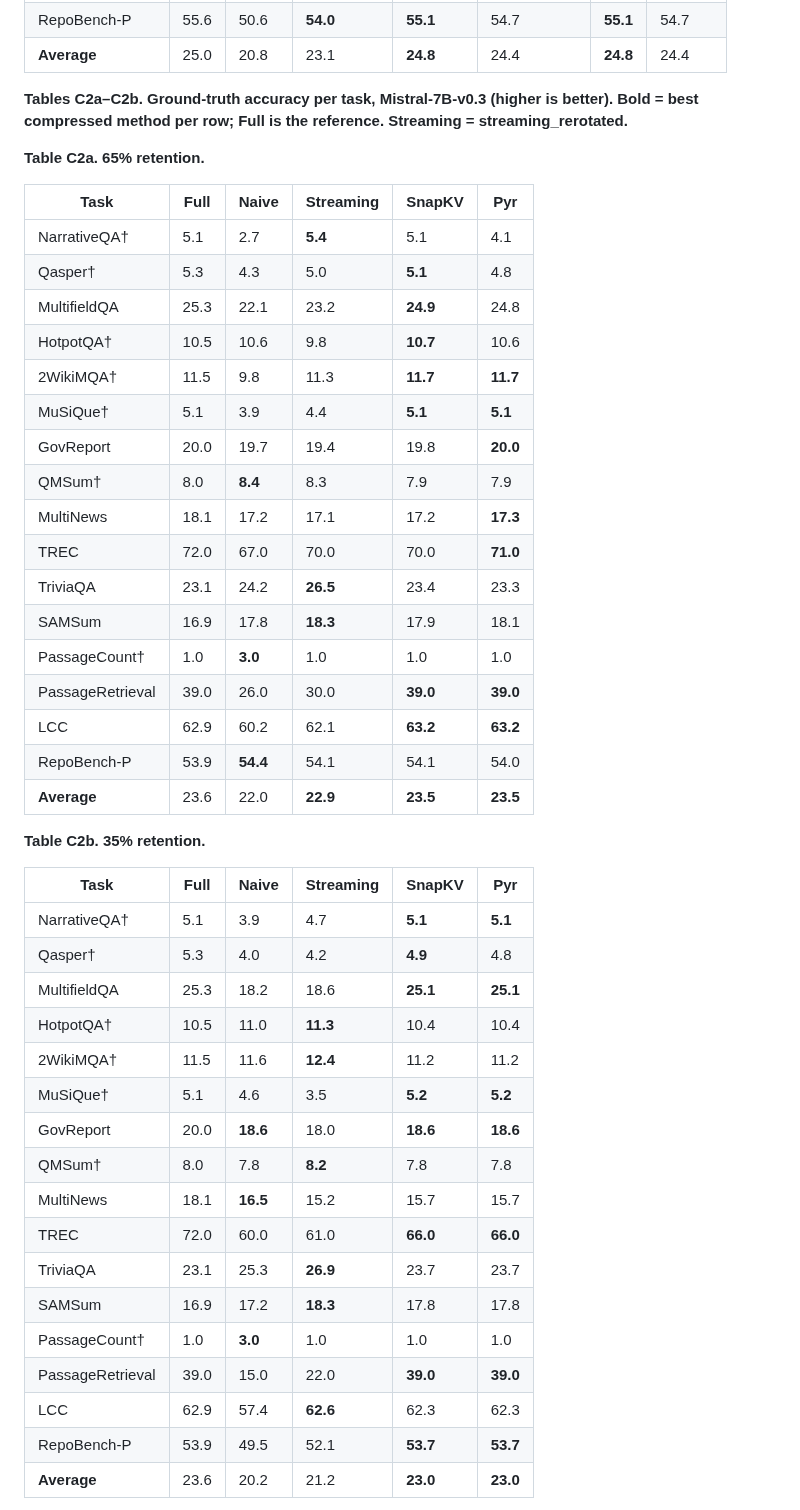
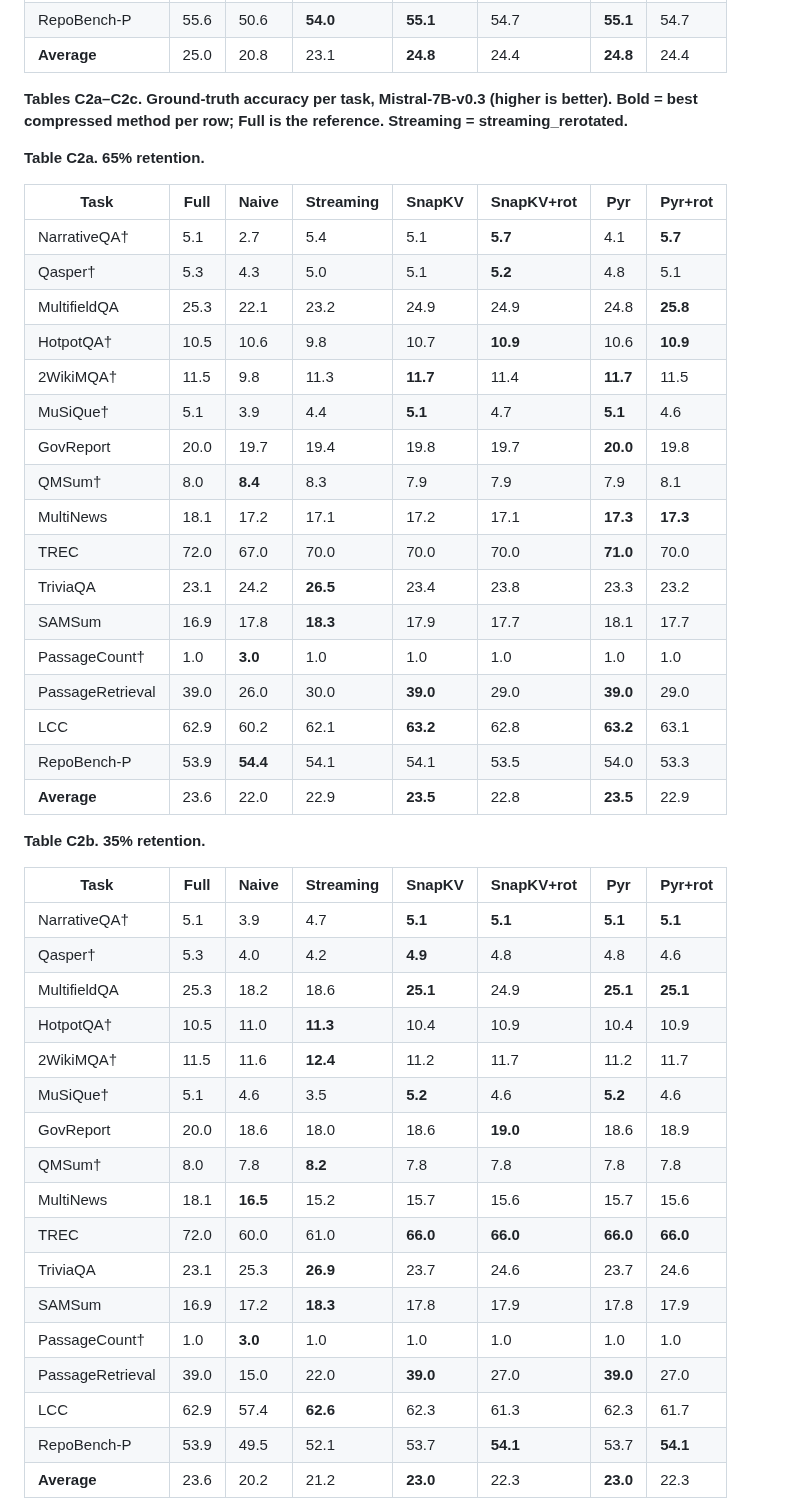
Before and after one commit to benzenecacheq/llmopt, a Markdown page: pprune/paper_kv_faithfulness.md, the part around one of its changes. Drawn GitHub-style.

```diff
--- a/pprune/paper_kv_faithfulness.md
+++ b/pprune/paper_kv_faithfulness.md
@@ -962,48 +985,49 @@ Zhang, Z., Sheng, Y., Zhou, T., Chen, T., Zheng, L., Cai, R., Song, Z., Tian, Y.
 | RepoBench-P      | 55.6 | 50.6     | **54.0**  | **55.1** | 54.7       | **55.1** | 54.7 |
 | **Average**      | 25.0 | 20.8     | 23.1      | **24.8** | 24.4       | **24.8** | 24.4 |
 
-**Tables C2a–C2b. Ground-truth accuracy per task, Mistral-7B-v0.3 (higher is better). Bold = best compressed method per row; Full is the reference. Streaming = streaming_rerotated.**
+**Tables C2a–C2c. Ground-truth accuracy per task, Mistral-7B-v0.3 (higher is better). Bold = best compressed method per row; Full is the reference. Streaming = streaming_rerotated.**
 
 **Table C2a. 65% retention.**
 
-| Task             | Full | Naive    | Streaming | SnapKV   | Pyr      |
-| ---------------- | ---- | -------- | --------- | -------- | -------- |
-| NarrativeQA†     | 5.1  | 2.7      | **5.4**   | 5.1      | 4.1      |
-| Qasper†          | 5.3  | 4.3      | 5.0       | **5.1**  | 4.8      |
-| MultifieldQA     | 25.3 | 22.1     | 23.2      | **24.9** | 24.8     |
-| HotpotQA†        | 10.5 | 10.6     | 9.8       | **10.7** | 10.6     |
-| 2WikiMQA†        | 11.5 | 9.8      | 11.3      | **11.7** | **11.7** |
-| MuSiQue†         | 5.1  | 3.9      | 4.4       | **5.1**  | **5.1**  |
-| GovReport        | 20.0 | 19.7     | 19.4      | 19.8     | **20.0** |
-| QMSum†           | 8.0  | **8.4**  | 8.3       | 7.9      | 7.9      |
-| MultiNews        | 18.1 | 17.2     | 17.1      | 17.2     | **17.3** |
-| TREC             | 72.0 | 67.0     | 70.0      | 70.0     | **71.0** |
-| TriviaQA         | 23.1 | 24.2     | **26.5**  | 23.4     | 23.3     |
-| SAMSum           | 16.9 | 17.8     | **18.3**  | 17.9     | 18.1     |
-| PassageCount†    | 1.0  | **3.0**  | 1.0       | 1.0      | 1.0      |
-| PassageRetrieval | 39.0 | 26.0     | 30.0      | **39.0** | **39.0** |
-| LCC              | 62.9 | 60.2     | 62.1      | **63.2** | **63.2** |
-| RepoBench-P      | 53.9 | **54.4** | 54.1      | 54.1     | 54.0     |
-| **Average**      | 23.6 | 22.0     | **22.9**  | **23.5** | **23.5** |
+| Task             | Full | Naive    | Streaming | SnapKV   | SnapKV+rot | Pyr      | Pyr+rot  |
+| ---------------- | ---- | -------- | --------- | -------- | ---------- | -------- | -------- |
+| NarrativeQA†     | 5.1  | 2.7      | 5.4       | 5.1      | **5.7**    | 4.1      | **5.7**  |
+| Qasper†          | 5.3  | 4.3      | 5.0       | 5.1      | **5.2**    | 4.8      | 5.1      |
+| MultifieldQA     | 25.3 | 22.1     | 23.2      | 24.9     | 24.9       | 24.8     | **25.8** |
+| HotpotQA†        | 10.5 | 10.6     | 9.8       | 10.7     | **10.9**   | 10.6     | **10.9** |
+| 2WikiMQA†        | 11.5 | 9.8      | 11.3      | **11.7** | 11.4       | **11.7** | 11.5     |
+| MuSiQue†         | 5.1  | 3.9      | 4.4       | **5.1**  | 4.7        | **5.1**  | 4.6      |
+| GovReport        | 20.0 | 19.7     | 19.4      | 19.8     | 19.7       | **20.0** | 19.8     |
+| QMSum†           | 8.0  | **8.4**  | 8.3       | 7.9      | 7.9        | 7.9      | 8.1      |
+| MultiNews        | 18.1 | 17.2     | 17.1      | 17.2     | 17.1       | **17.3** | **17.3** |
+| TREC             | 72.0 | 67.0     | 70.0      | 70.0     | 70.0       | **71.0** | 70.0     |
+| TriviaQA         | 23.1 | 24.2     | **26.5**  | 23.4     | 23.8       | 23.3     | 23.2     |
+| SAMSum           | 16.9 | 17.8     | **18.3**  | 17.9     | 17.7       | 18.1     | 17.7     |
+| PassageCount†    | 1.0  | **3.0**  | 1.0       | 1.0      | 1.0        | 1.0      | 1.0      |
+| PassageRetrieval | 39.0 | 26.0     | 30.0      | **39.0** | 29.0       | **39.0** | 29.0     |
+| LCC              | 62.9 | 60.2     | 62.1      | **63.2** | 62.8       | **63.2** | 63.1     |
+| RepoBench-P      | 53.9 | **54.4** | 54.1      | 54.1     | 53.5       | 54.0     | 53.3     |
+| **Average**      | 23.6 | 22.0     | 22.9      | **23.5** | 22.8       | **23.5** | 22.9     |
 
 **Table C2b. 35% retention.**
 
-| Task             | Full | Naive    | Streaming | SnapKV   | Pyr      |
-| ---------------- | ---- | -------- | --------- | -------- | -------- |
-| NarrativeQA†     | 5.1  | 3.9      | 4.7       | **5.1**  | **5.1**  |
-| Qasper†          | 5.3  | 4.0      | 4.2       | **4.9**  | 4.8      |
-| MultifieldQA     | 25.3 | 18.2     | 18.6      | **25.1** | **25.1** |
-| HotpotQA†        | 10.5 | 11.0     | **11.3**  | 10.4     | 10.4     |
-| 2WikiMQA†        | 11.5 | 11.6     | **12.4**  | 11.2     | 11.2     |
-| MuSiQue†         | 5.1  | 4.6      | 3.5       | **5.2**  | **5.2**  |
-| GovReport        | 20.0 | **18.6** | 18.0      | **18.6** | **18.6** |
-| QMSum†           | 8.0  | 7.8      | **8.2**   | 7.8      | 7.8      |
-| MultiNews        | 18.1 | **16.5** | 15.2      | 15.7     | 15.7     |
-| TREC             | 72.0 | 60.0     | 61.0      | **66.0** | **66.0** |
-| TriviaQA         | 23.1 | 25.3     | **26.9**  | 23.7     | 23.7     |
-| SAMSum           | 16.9 | 17.2     | **18.3**  | 17.8     | 17.8     |
-| PassageCount†    | 1.0  | **3.0**  | 1.0       | 1.0      | 1.0      |
-| PassageRetrieval | 39.0 | 15.0     | 22.0      | **39.0** | **39.0** |
-| LCC              | 62.9 | 57.4     | **62.6**  | 62.3     | 62.3     |
-| RepoBench-P      | 53.9 | 49.5     | 52.1      | **53.7** | **53.7** |
-| **Average**      | 23.6 | 20.2     | 21.2      | **23.0** | **23.0** |
+| Task             | Full | Naive    | Streaming | SnapKV   | SnapKV+rot | Pyr      | Pyr+rot  |
+| ---------------- | ---- | -------- | --------- | -------- | ---------- | -------- | -------- |
+| NarrativeQA†     | 5.1  | 3.9      | 4.7       | **5.1**  | **5.1**    | **5.1**  | **5.1**  |
+| Qasper†          | 5.3  | 4.0      | 4.2       | **4.9**  | 4.8        | 4.8      | 4.6      |
+| MultifieldQA     | 25.3 | 18.2     | 18.6      | **25.1** | 24.9       | **25.1** | **25.1** |
+| HotpotQA†        | 10.5 | 11.0     | **11.3**  | 10.4     | 10.9       | 10.4     | 10.9     |
+| 2WikiMQA†        | 11.5 | 11.6     | **12.4**  | 11.2     | 11.7       | 11.2     | 11.7     |
+| MuSiQue†         | 5.1  | 4.6      | 3.5       | **5.2**  | 4.6        | **5.2**  | 4.6      |
+| GovReport        | 20.0 | 18.6     | 18.0      | 18.6     | **19.0**   | 18.6     | 18.9     |
+| QMSum†           | 8.0  | 7.8      | **8.2**   | 7.8      | 7.8        | 7.8      | 7.8      |
+| MultiNews        | 18.1 | **16.5** | 15.2      | 15.7     | 15.6       | 15.7     | 15.6     |
+| TREC             | 72.0 | 60.0     | 61.0      | **66.0** | **66.0**   | **66.0** | **66.0** |
+| TriviaQA         | 23.1 | 25.3     | **26.9**  | 23.7     | 24.6       | 23.7     | 24.6     |
+| SAMSum           | 16.9 | 17.2     | **18.3**  | 17.8     | 17.9       | 17.8     | 17.9     |
+| PassageCount†    | 1.0  | **3.0**  | 1.0       | 1.0      | 1.0        | 1.0      | 1.0      |
+| PassageRetrieval | 39.0 | 15.0     | 22.0      | **39.0** | 27.0       | **39.0** | 27.0     |
+| LCC              | 62.9 | 57.4     | **62.6**  | 62.3     | 61.3       | 62.3     | 61.7     |
+| RepoBench-P      | 53.9 | 49.5     | 52.1      | 53.7     | **54.1**   | 53.7     | **54.1** |
+| **Average**      | 23.6 | 20.2     | 21.2      | **23.0** | 22.3       | **23.0** | 22.3     |
+
```
Also changed, not shown: other parts of pprune/paper_kv_faithfulness.md (+91 -47 lines), pprune/CLAUDE.md (+8 -9 lines).
